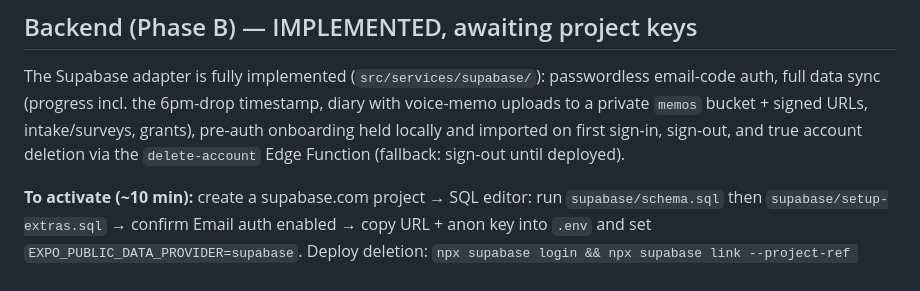
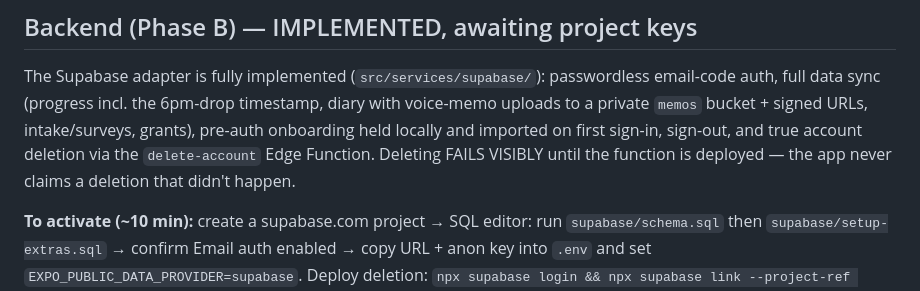
Before and after one commit to katkingston/contemplation-prototype, a Markdown page: PROGRESS.md, the part around the change. GitHub-like rendering.

Commit message:
PROGRESS.md: delete-account now fails visibly until function deployed
Co-Authored-By: Claude Fable 5 <noreply@anthropic.com>

```diff
--- a/PROGRESS.md
+++ b/PROGRESS.md
@@ -46,7 +46,8 @@ passwordless email-code auth, full data sync (progress incl. the 6pm-drop
 timestamp, diary with voice-memo uploads to a private `memos` bucket + signed
 URLs, intake/surveys, grants), pre-auth onboarding held locally and imported
 on first sign-in, sign-out, and true account deletion via the
-`delete-account` Edge Function (fallback: sign-out until deployed).
+`delete-account` Edge Function. Deleting FAILS VISIBLY until the function
+is deployed — the app never claims a deletion that didn't happen.
 
 **To activate (~10 min):** create a supabase.com project → SQL editor: run
 `supabase/schema.sql` then `supabase/setup-extras.sql` → confirm Email auth
```
